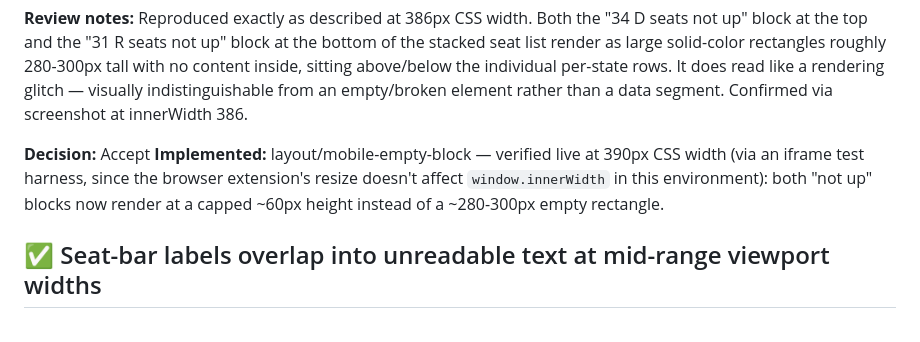
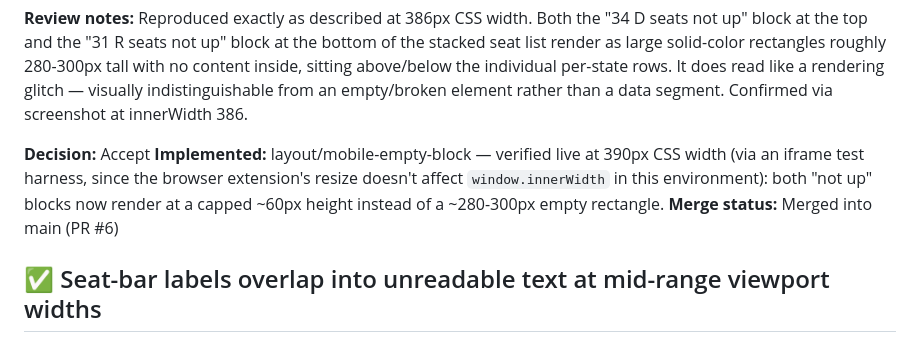
Before and after one commit to eebmagic/2026-senate-election-odds, a Markdown page: feedback/responsive-layout.md, the part around the change. Drawn GitHub-style.

```diff
--- a/feedback/responsive-layout.md
+++ b/feedback/responsive-layout.md
@@ -12,6 +12,7 @@ At narrow width (~390px CSS), the horizontal seat strip reflows into a vertical
 
 **Decision:** Accept
 **Implemented:** layout/mobile-empty-block — verified live at 390px CSS width (via an iframe test harness, since the browser extension's resize doesn't affect `window.innerWidth` in this environment): both "not up" blocks now render at a capped ~60px height instead of a ~280-300px empty rectangle.
+**Merge status:** Merged into main (PR #6)
 
 ## ✅ Seat-bar labels overlap into unreadable text at mid-range viewport widths
 **Severity:** significant
```
Also changed, not shown: feedback/content-clarity.md (+1 -0 lines), feedback/map-and-interactivity.md (+1 -0 lines).
